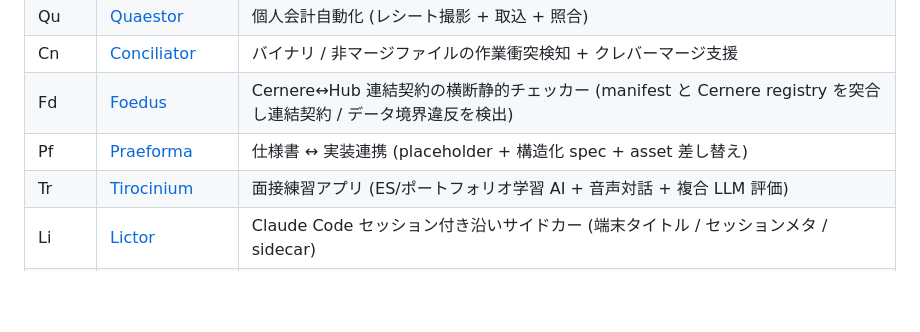
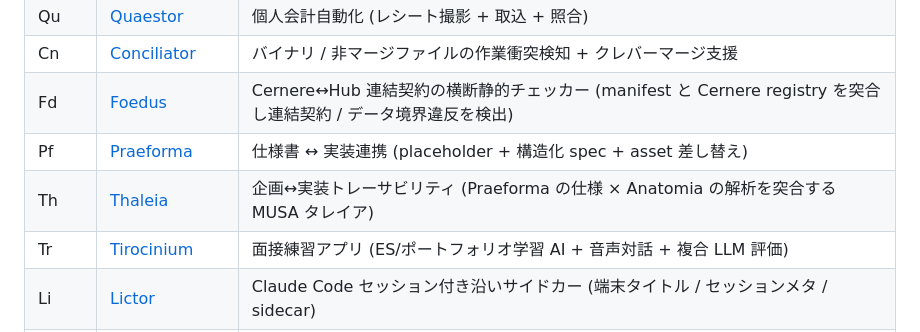
Before and after one commit to LUDIARS/LUDIARS, a Markdown page: PROJECT-CODES.md, the part around the change. Rendered like a GitHub page; blank space fills up the shorter version.

Commit message:
docs(project-codes): Thaleia (Th) を追加 (#41)
MUSA タレイア = Praeforma(仕様) × Anatomia(解析) を突合する企画↔実装
トレーサビリティサービス (LUDIARS/Thaleia)。アセット/ツール群の Pf 直後に追記。


Claude-Session: https://claude.ai/code/session_01UGBNwV4y5w2NHXuMaPqcsM

Co-authored-by: ludiars-status-bot <bot@users.noreply.github.com>
Co-authored-by: Claude Opus 4.8 <noreply@anthropic.com>

```diff
--- a/PROJECT-CODES.md
+++ b/PROJECT-CODES.md
@@ -85,6 +85,7 @@
 | Cn | [Conciliator](https://github.com/LUDIARS/Conciliator) | バイナリ / 非マージファイルの作業衝突検知 + クレバーマージ支援 |
 | Fd | [Foedus](https://github.com/LUDIARS/Foedus) | Cernere↔Hub 連結契約の横断静的チェッカー (manifest と Cernere registry を突合し連結契約 / データ境界違反を検出) |
 | Pf | [Praeforma](https://github.com/LUDIARS/Praeforma) | 仕様書 ↔ 実装連携 (placeholder + 構造化 spec + asset 差し替え) |
+| Th | [Thaleia](https://github.com/LUDIARS/Thaleia) | 企画↔実装トレーサビリティ (Praeforma の仕様 × Anatomia の解析を突合する MUSA タレイア) |
 | Tr | [Tirocinium](https://github.com/LUDIARS/Tirocinium) | 面接練習アプリ (ES/ポートフォリオ学習 AI + 音声対話 + 複合 LLM 評価) |
 | Li | [Lictor](https://github.com/LUDIARS/Lictor) | Claude Code セッション付き沿いサイドカー (端末タイトル / セッションメタ / sidecar) |
 | Hr | [Hora](https://github.com/LUDIARS/Hora) | Desktop Ojisan アプリ (Tauri 2) |
```
